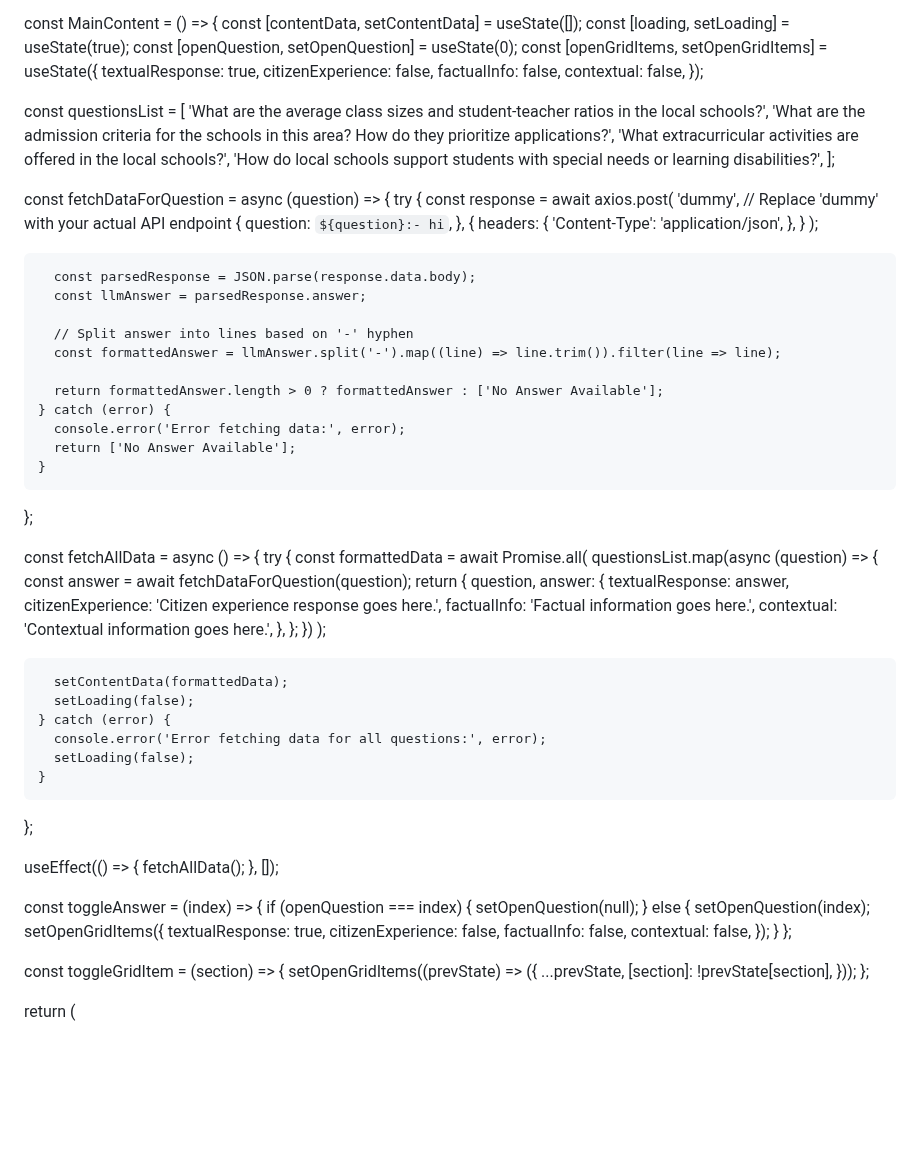
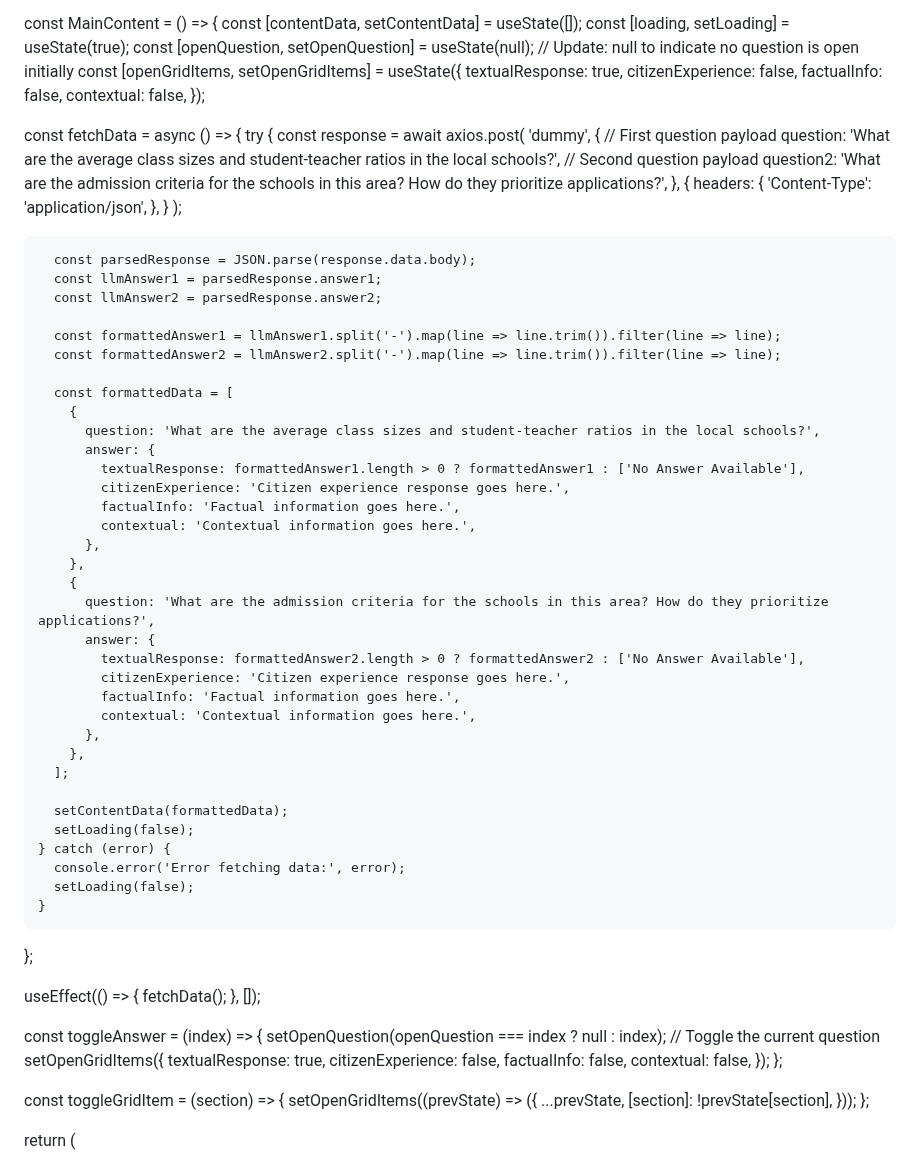
Before and after one commit to faizan4devloper/band-landing-page, a Markdown page: README.md, the part around the change. Drawn GitHub-style; blank space fills up the shorter version.

```diff
--- a/README.md
+++ b/README.md
@@ -8,7 +8,7 @@ import { faChevronDown, faChevronUp, faCaretDown, faCaretUp } from '@fortawesome
 const MainContent = () => {
   const [contentData, setContentData] = useState([]);
   const [loading, setLoading] = useState(true);
-  const [openQuestion, setOpenQuestion] = useState(0);
+  const [openQuestion, setOpenQuestion] = useState(null); // Update: null to indicate no question is open initially
   const [openGridItems, setOpenGridItems] = useState({
     textualResponse: true,
     citizenExperience: false,
@@ -16,19 +16,15 @@ const MainContent = () => {
     contextual: false,
   });
 
-  const questionsList = [
-    'What are the average class sizes and student-teacher ratios in the local schools?',
-    'What are the admission criteria for the schools in this area? How do they prioritize applications?',
-    'What extracurricular activities are offered in the local schools?',
-    'How do local schools support students with special needs or learning disabilities?',
-  ];
-
-  const fetchDataForQuestion = async (question) => {
+  const fetchData = async () => {
     try {
       const response = await axios.post(
-        'dummy', // Replace 'dummy' with your actual API endpoint
+        'dummy',
         {
-          question: `${question}:- hi`,
+          // First question payload
+          question: 'What are the average class sizes and student-teacher ratios in the local schools?',
+          // Second question payload
+          question2: 'What are the admission criteria for the schools in this area? How do they prioritize applications?',
         },
         {
           headers: {
@@ -38,59 +34,53 @@ const MainContent = () => {
       );
 
       const parsedResponse = JSON.parse(response.data.body);
-      const llmAnswer = parsedResponse.answer;
+      const llmAnswer1 = parsedResponse.answer1;
+      const llmAnswer2 = parsedResponse.answer2;
 
-      // Split answer into lines based on '-' hyphen
-      const formattedAnswer = llmAnswer.split('-').map((line) => line.trim()).filter(line => line);
+      const formattedAnswer1 = llmAnswer1.split('-').map(line => line.trim()).filter(line => line);
+      const formattedAnswer2 = llmAnswer2.split('-').map(line => line.trim()).filter(line => line);
 
-      return formattedAnswer.length > 0 ? formattedAnswer : ['No Answer Available'];
-    } catch (error) {
-      console.error('Error fetching data:', error);
-      return ['No Answer Available'];
-    }
-  };
-
-  const fetchAllData = async () => {
-    try {
-      const formattedData = await Promise.all(
-        questionsList.map(async (question) => {
-          const answer = await fetchDataForQuestion(question);
-          return {
-            question,
-            answer: {
-              textualResponse: answer,
-              citizenExperience: 'Citizen experience response goes here.',
-              factualInfo: 'Factual information goes here.',
-              contextual: 'Contextual information goes here.',
-            },
-          };
-        })
-      );
+      const formattedData = [
+        {
+          question: 'What are the average class sizes and student-teacher ratios in the local schools?',
+          answer: {
+            textualResponse: formattedAnswer1.length > 0 ? formattedAnswer1 : ['No Answer Available'],
+            citizenExperience: 'Citizen experience response goes here.',
+            factualInfo: 'Factual information goes here.',
+            contextual: 'Contextual information goes here.',
+          },
+        },
+        {
+          question: 'What are the admission criteria for the schools in this area? How do they prioritize applications?',
+          answer: {
+            textualResponse: formattedAnswer2.length > 0 ? formattedAnswer2 : ['No Answer Available'],
+            citizenExperience: 'Citizen experience response goes here.',
+            factualInfo: 'Factual information goes here.',
+            contextual: 'Contextual information goes here.',
+          },
+        },
+      ];
 
       setContentData(formattedData);
       setLoading(false);
     } catch (error) {
-      console.error('Error fetching data for all questions:', error);
+      console.error('Error fetching data:', error);
       setLoading(false);
     }
   };
 
   useEffect(() => {
-    fetchAllData();
+    fetchData();
   }, []);
 
   const toggleAnswer = (index) => {
-    if (openQuestion === index) {
-      setOpenQuestion(null);
-    } else {
-      setOpenQuestion(index);
-      setOpenGridItems({
-        textualResponse: true,
-        citizenExperience: false,
-        factualInfo: false,
-        contextual: false,
-      });
-    }
+    setOpenQuestion(openQuestion === index ? null : index); // Toggle the current question
+    setOpenGridItems({
+      textualResponse: true,
+      citizenExperience: false,
+      factualInfo: false,
+      contextual: false,
+    });
   };
 
   const toggleGridItem = (section) => {
```
